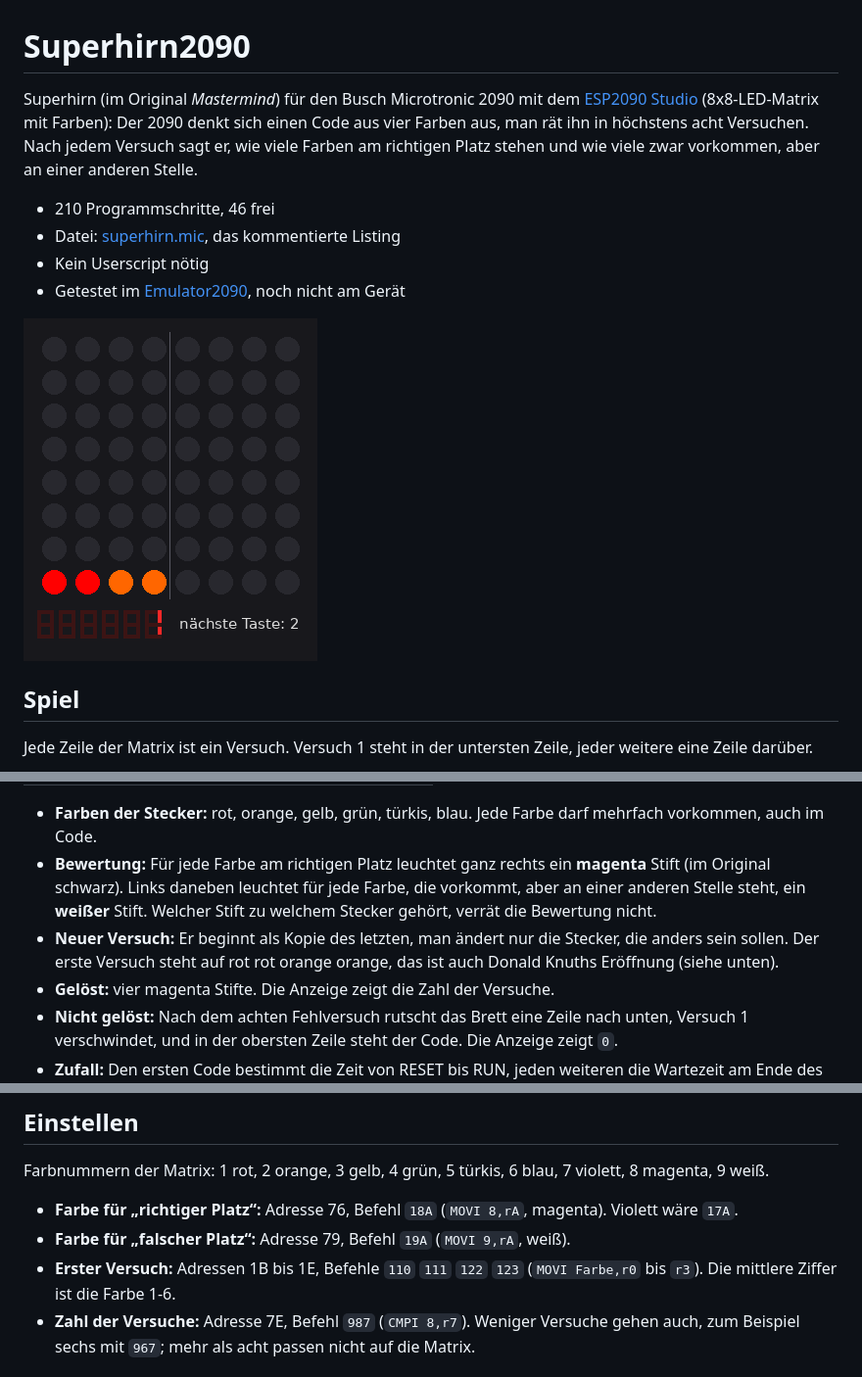
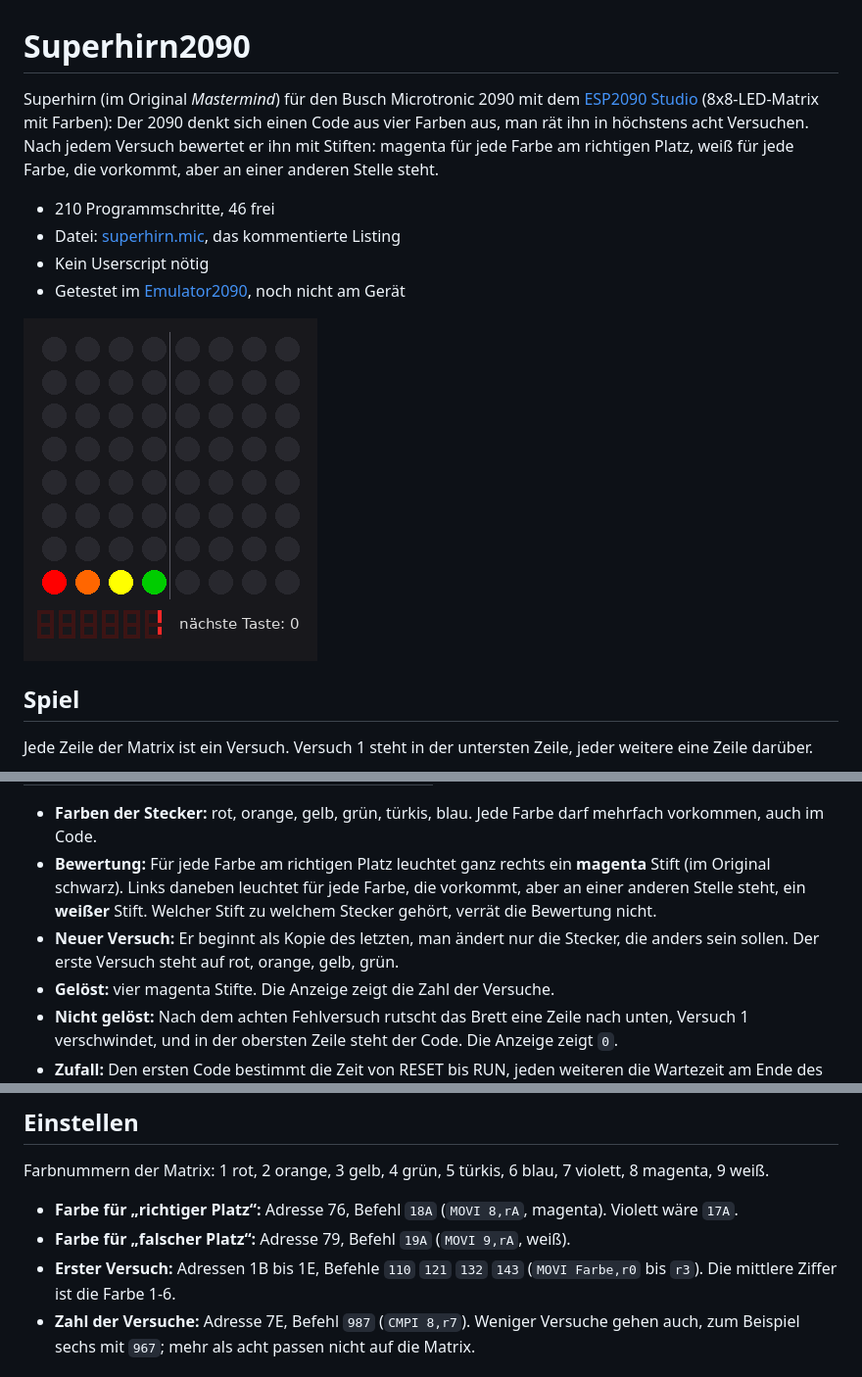
Before and after one commit to rab-berlin/Superhirn2090, a Markdown page: README.md, 3 parts joined by grey strips. Shown at 98% size. GitHub-like rendering; pictures changed too: bilder/spiel.gif.

Commit message:
Erster Versuch bunt (rot orange gelb gruen), Bewertung im Einleitungssatz, neues GIF
Co-Authored-By: Claude Opus 5.5 <noreply@anthropic.com>
Claude-Session: https://claude.ai/code/session_01U7fekocis4hvpmsZVics6U

```diff
--- a/README.md
+++ b/README.md
@@ -1,6 +1,6 @@
 # Superhirn2090
 
-Superhirn (im Original *Mastermind*) für den Busch Microtronic 2090 mit dem [ESP2090 Studio](https://github.com/rab-berlin/ESP2090) (8x8-LED-Matrix mit Farben): Der 2090 denkt sich einen Code aus vier Farben aus, man rät ihn in höchstens acht Versuchen. Nach jedem Versuch sagt er, wie viele Farben am richtigen Platz stehen und wie viele zwar vorkommen, aber an einer anderen Stelle.
+Superhirn (im Original *Mastermind*) für den Busch Microtronic 2090 mit dem [ESP2090 Studio](https://github.com/rab-berlin/ESP2090) (8x8-LED-Matrix mit Farben): Der 2090 denkt sich einen Code aus vier Farben aus, man rät ihn in höchstens acht Versuchen. Nach jedem Versuch bewertet er ihn mit Stiften: magenta für jede Farbe am richtigen Platz, weiß für jede Farbe, die vorkommt, aber an einer anderen Stelle steht.
 
 - 210 Programmschritte, 46 frei
 - Datei: [superhirn.mic](superhirn.mic), das kommentierte Listing
@@ -20,7 +20,7 @@ Jede Zeile der Matrix ist ein Versuch. Versuch 1 steht in der untersten Zeile, j
 
 - **Farben der Stecker:** rot, orange, gelb, grün, türkis, blau. Jede Farbe darf mehrfach vorkommen, auch im Code.
 - **Bewertung:** Für jede Farbe am richtigen Platz leuchtet ganz rechts ein **magenta** Stift (im Original schwarz). Links daneben leuchtet für jede Farbe, die vorkommt, aber an einer anderen Stelle steht, ein **weißer** Stift. Welcher Stift zu welchem Stecker gehört, verrät die Bewertung nicht.
-- **Neuer Versuch:** Er beginnt als Kopie des letzten, man ändert nur die Stecker, die anders sein sollen. Der erste Versuch steht auf rot rot orange orange, das ist auch Donald Knuths Eröffnung (siehe unten).
+- **Neuer Versuch:** Er beginnt als Kopie des letzten, man ändert nur die Stecker, die anders sein sollen. Der erste Versuch steht auf rot, orange, gelb, grün.
 - **Gelöst:** vier magenta Stifte. Die Anzeige zeigt die Zahl der Versuche.
 - **Nicht gelöst:** Nach dem achten Fehlversuch rutscht das Brett eine Zeile nach unten, Versuch 1 verschwindet, und in der obersten Zeile steht der Code. Die Anzeige zeigt `0`.
 - **Zufall:** Den ersten Code bestimmt die Zeit von RESET bis RUN, jeden weiteren die Wartezeit am Ende des vorigen Spiels. Alle 1296 Codes sind möglich.
@@ -54,7 +54,7 @@ Farbnummern der Matrix: 1 rot, 2 orange, 3 gelb, 4 grün, 5 türkis, 6 blau, 7 v
 
 - **Farbe für „richtiger Platz“:** Adresse 76, Befehl `18A` (`MOVI 8,rA`, magenta). Violett wäre `17A`.
 - **Farbe für „falscher Platz“:** Adresse 79, Befehl `19A` (`MOVI 9,rA`, weiß).
-- **Erster Versuch:** Adressen 1B bis 1E, Befehle `110` `111` `122` `123` (`MOVI Farbe,r0` bis `r3`). Die mittlere Ziffer ist die Farbe 1-6.
+- **Erster Versuch:** Adressen 1B bis 1E, Befehle `110` `121` `132` `143` (`MOVI Farbe,r0` bis `r3`). Die mittlere Ziffer ist die Farbe 1-6.
 - **Zahl der Versuche:** Adresse 7E, Befehl `987` (`CMPI 8,r7`). Weniger Versuche gehen auch, zum Beispiel sechs mit `967`; mehr als acht passen nicht auf die Matrix.
 
 ## Wie es gemacht ist
```
Also changed, not shown: other parts of README.md (+1 -1 lines), 1 other file.
